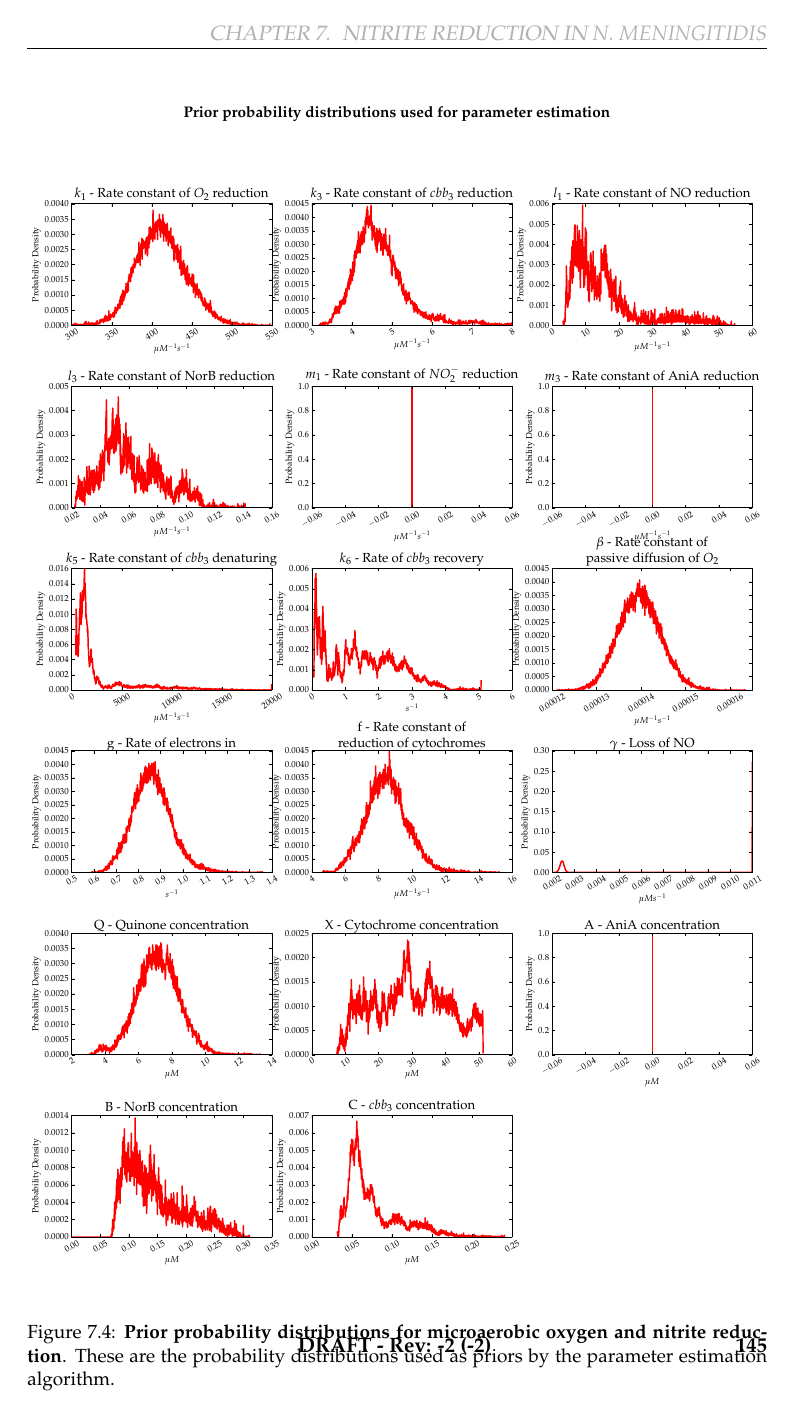
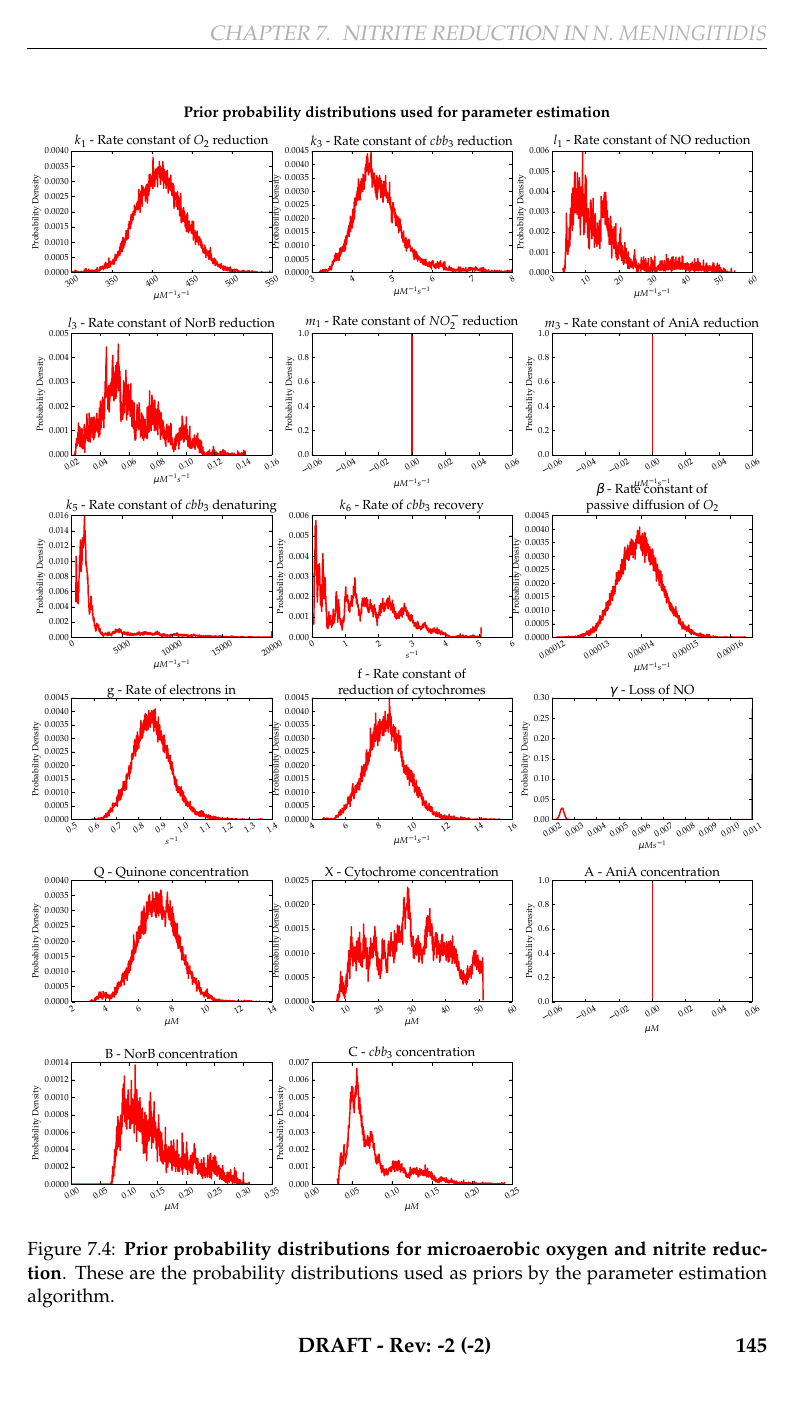
Before and after one commit to andrew-schofield/phd-thesis, a LaTeX thesis (Thesis.tex, which reads 07-nitritereduction/nitritereduction.tex): page 145 of 171. Compiled offline with pdfLaTeX.

Commit message:
Altered whitespace in prior probability plot

```diff
--- a/07-nitritereduction/nitritereduction.tex
+++ b/07-nitritereduction/nitritereduction.tex
@@ -94,7 +94,7 @@ The initial probability distributions used to start the Monte-Carlo runs are sho
 
 \begin{figure}[tbp]
  \centering
- \includegraphics[width=15cm, trim=0cm 0cm 0cm 0cm]{./07-nitritereduction/data/priors1.pdf}
+ \includegraphics[width=15cm, trim=0cm 4cm 0cm 0cm, clip=true]{./07-nitritereduction/data/priors1.pdf}
  % priors.pdf: 1008x1008 pixel, 72dpi, 35.56x35.56 cm, bb=0 0 1008 1008
  \caption[Prior probability distributions for microaerobic oxygen and nitrite reduction]{{\bf Prior probability distributions for microaerobic oxygen and nitrite reduction}. These are the probability distributions used as priors by the parameter estimation algorithm.
  \label{fig:nitrite_priors1}}
```
Also changed, not shown: 07-nitritereduction/data/priors1.pdf.
